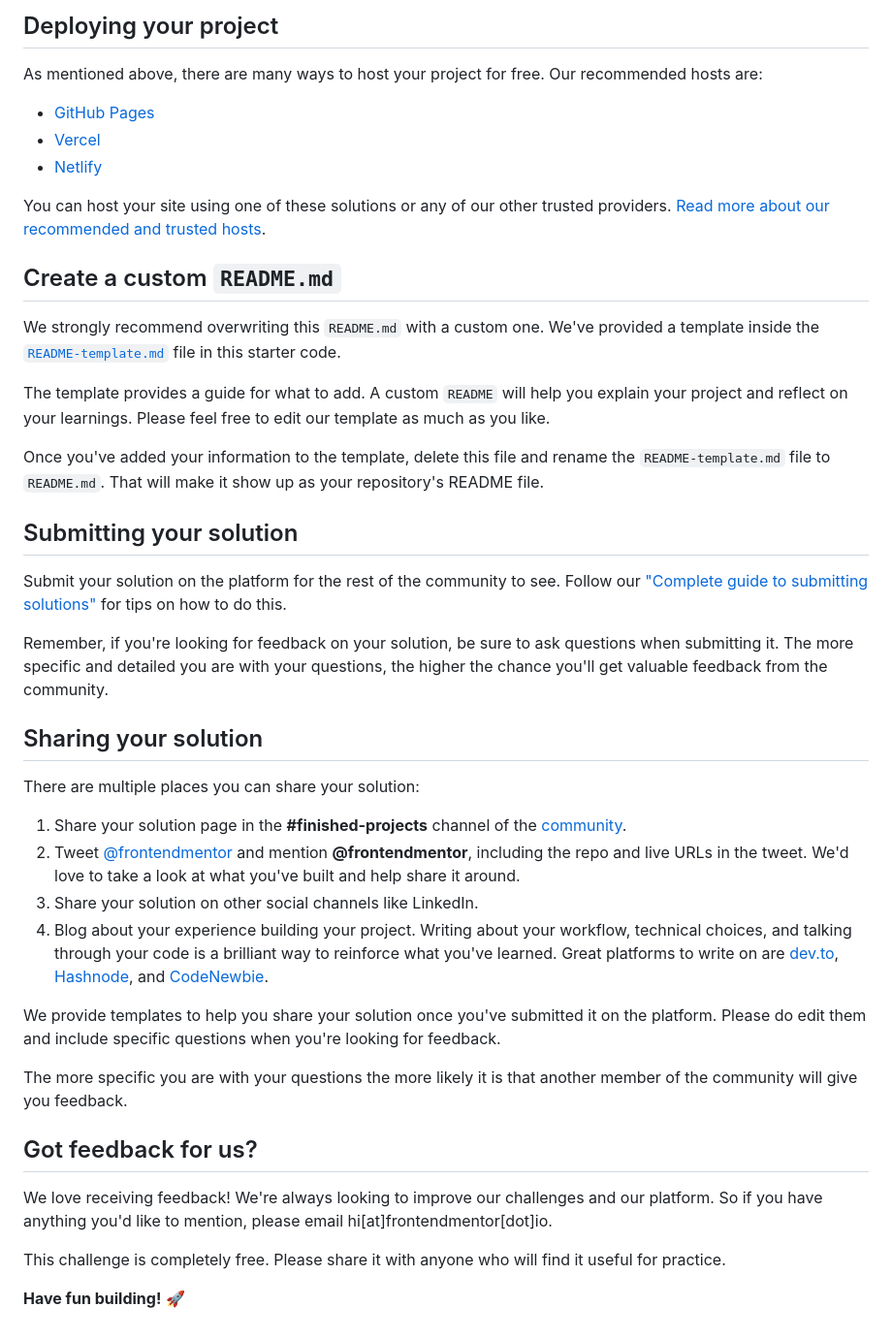
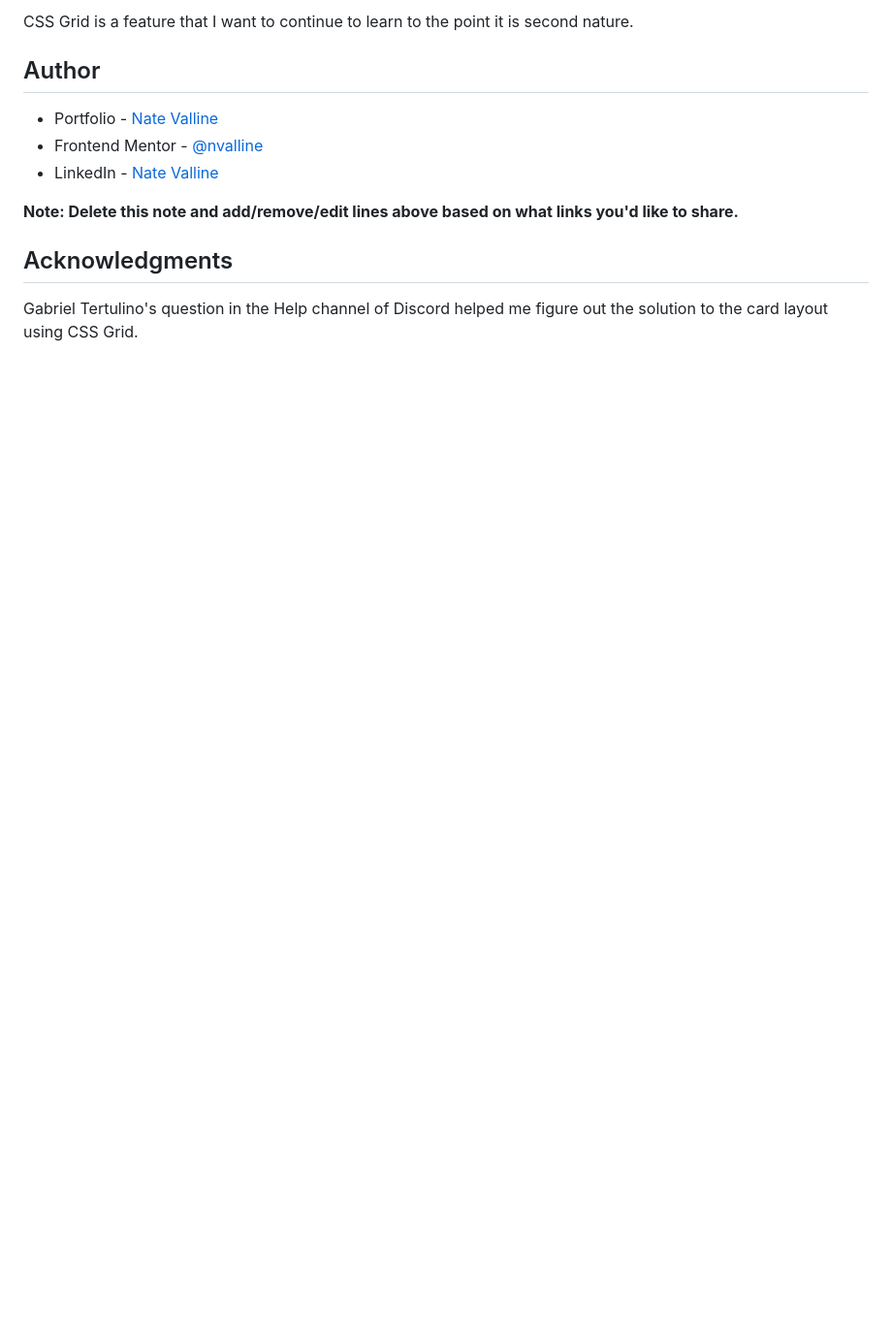
Before and after one commit to nvalline/fm-four-card-feature-section, a Markdown page: README.md, the part around the change printed below. Shown: that part at 97% size. Drawn GitHub-style; blank space fills up the shorter version.

```diff
--- a/README.md
+++ b/README.md
@@ -47,45 +50,14 @@ Feel free to use any workflow that you feel comfortable with. Below is a suggest
 
-## Deploying your project
+CSS Grid is a feature that I want to continue to learn to the point it is second nature.
 
-As mentioned above, there are many ways to host your project for free. Our recommended hosts are:
+## Author
 
-- [GitHub Pages](https://pages.github.com/)
-- [Vercel](https://vercel.com/)
-- [Netlify](https://www.netlify.com/)
+- Portfolio - [Nate Valline](https://natevalline.dev)
+- Frontend Mentor - [@nvalline](https://www.frontendmentor.io/profile/nvalline)
+- LinkedIn - [Nate Valline](https://www.linkedin.com/in/nvalline)
 
-You can host your site using one of these solutions or any of our other trusted providers. [Read more about our recommended and trusted hosts](https://medium.com/frontend-mentor/frontend-mentor-trusted-hosting-providers-bf000dfebe).
+**Note: Delete this note and add/remove/edit lines above based on what links you'd like to share.**
 
-## Create a custom `README.md`
+## Acknowledgments
 
-We strongly recommend overwriting this `README.md` with a custom one. We've provided a template inside the [`README-template.md`](./README-template.md) file in this starter code.
-
-The template provides a guide for what to add. A custom `README` will help you explain your project and reflect on your learnings. Please feel free to edit our template as much as you like.
-
-Once you've added your information to the template, delete this file and rename the `README-template.md` file to `README.md`. That will make it show up as your repository's README file.
-
-## Submitting your solution
-
-Submit your solution on the platform for the rest of the community to see. Follow our ["Complete guide to submitting solutions"](https://medium.com/frontend-mentor/a-complete-guide-to-submitting-solutions-on-frontend-mentor-ac6384162248) for tips on how to do this.
-
-Remember, if you're looking for feedback on your solution, be sure to ask questions when submitting it. The more specific and detailed you are with your questions, the higher the chance you'll get valuable feedback from the community.
-
-## Sharing your solution
-
-There are multiple places you can share your solution:
-
-1. Share your solution page in the **#finished-projects** channel of the [community](https://www.frontendmentor.io/community).
-2. Tweet [@frontendmentor](https://twitter.com/frontendmentor) and mention **@frontendmentor**, including the repo and live URLs in the tweet. We'd love to take a look at what you've built and help share it around.
-3. Share your solution on other social channels like LinkedIn.
-4. Blog about your experience building your project. Writing about your workflow, technical choices, and talking through your code is a brilliant way to reinforce what you've learned. Great platforms to write on are [dev.to](https://dev.to/), [Hashnode](https://hashnode.com/), and [CodeNewbie](https://community.codenewbie.org/).
-
-We provide templates to help you share your solution once you've submitted it on the platform. Please do edit them and include specific questions when you're looking for feedback.
-
-The more specific you are with your questions the more likely it is that another member of the community will give you feedback.
-
-## Got feedback for us?
-
-We love receiving feedback! We're always looking to improve our challenges and our platform. So if you have anything you'd like to mention, please email hi[at]frontendmentor[dot]io.
-
-This challenge is completely free. Please share it with anyone who will find it useful for practice.
-
-**Have fun building!** 🚀
+Gabriel Tertulino's question in the Help channel of Discord helped me figure out the solution to the card layout using CSS Grid.
```
Also changed, not shown: other parts of README.md (+31 -28 lines), README-template.md (deleted, +0 -110 lines), design/screenshot.png (added).
